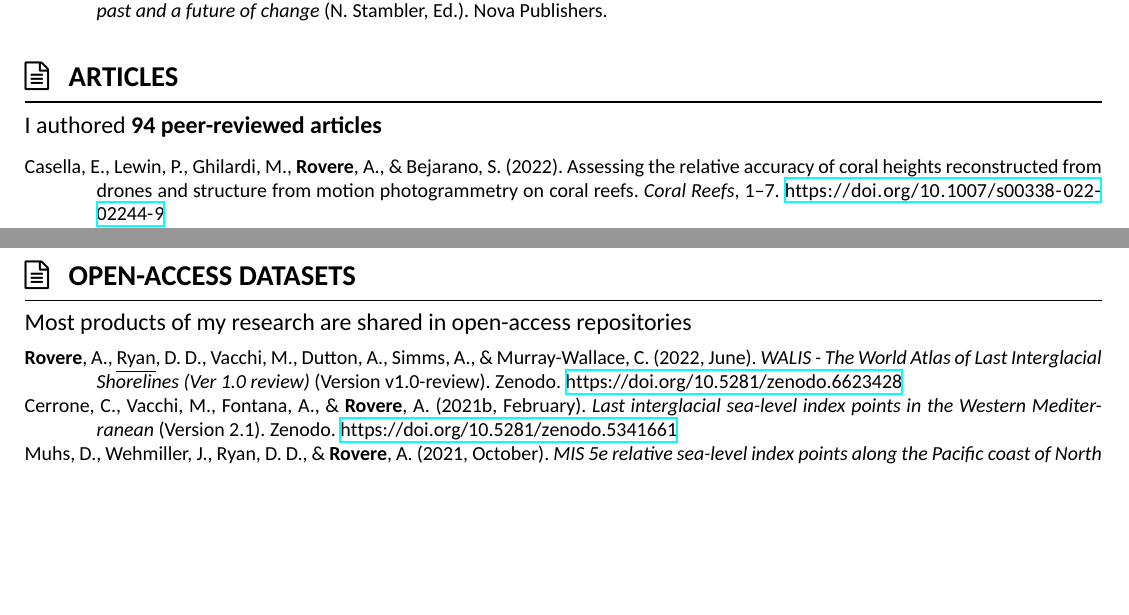
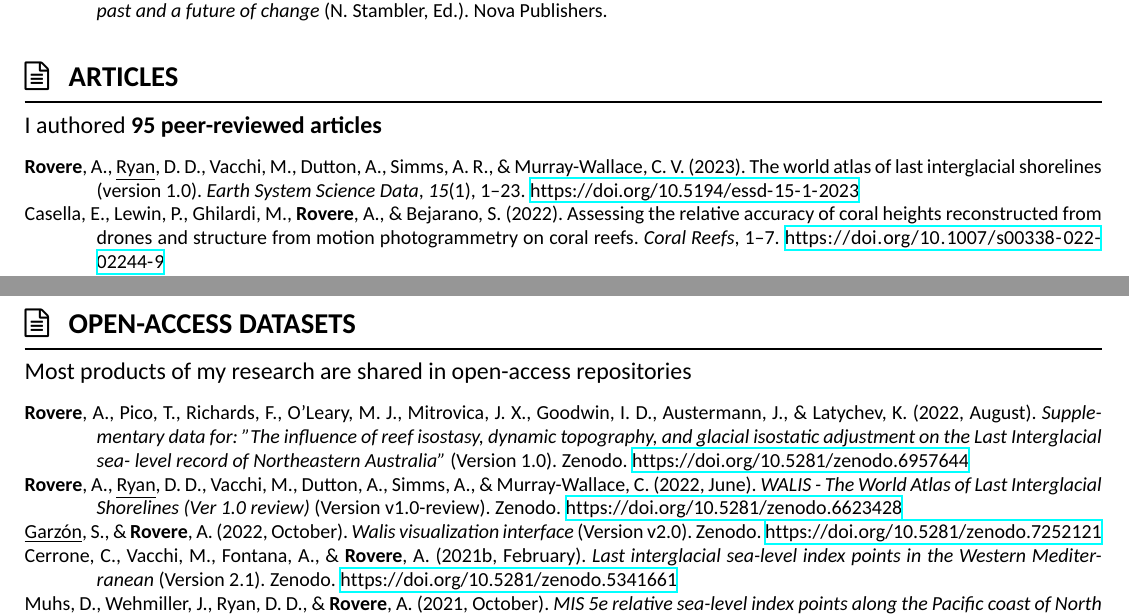
Before and after one commit to Alerovere/Resume, a LaTeX CV (Resume_AR/resume.tex, which reads Resume_AR/sample.bib): two parts of pages 9 and 13 of 14, joined at a grey line, cut so that both start at the same text, the shorter picture padded with empty space. Compiled offline with XeLaTeX.

Commit message:
updates jan 2023

```diff
--- a/Resume_AR/resume.tex
+++ b/Resume_AR/resume.tex
@@ -719,7 +719,7 @@ Names of mentored postdocs, Ph.D. students or supervised students are \underline
 I authored \textbf{4 book chapters} and \textbf{one textbook}
 \printbibliography[type=book,heading=none]
 \section{\faFileTextO \ \ \  Articles}
-I authored \textbf{94 peer-reviewed articles}
+I authored \textbf{95 peer-reviewed articles}
 \printbibliography[type=article,heading=none]
 \section{\faFileTextO \ \ \  Open-access datasets}
 Most products of my research are shared in open-access repositories
--- a/Resume_AR/sample.bib
+++ b/Resume_AR/sample.bib
@@ -10,3 +17,27 @@
+                  Latychev, Konstantin},
+  title        = {{Supplementary data for: "The influence of reef
+                   isostasy, dynamic topography, and glacial
+                   isostatic adjustment on the Last Interglacial sea-
+                   level record of Northeastern Australia"}},
+  month        = aug,
+  year         = 2022,
+  publisher    = {Zenodo},
+  version      = {1.0},
+  doi          = {10.5281/zenodo.6957644},
+  url          = {https://doi.org/10.5281/zenodo.6957644}
+}
+
+@article{essd-15-1-2023,
+author = {{\textbf{Rovere}}, A. and {\underline{Ryan}}, D. D. and Vacchi, M. and Dutton, A. and Simms, A. R. and Murray-Wallace, C. V.},
+title = {The World Atlas of Last Interglacial Shorelines (version 1.0)},
+journal = {Earth System Science Data},
+volume = {15},
+year = {2023},
+number = {1},
+pages = {1--23},
+url = {https://essd.copernicus.org/articles/15/1/2023/},
+doi = {10.5194/essd-15-1-2023}
+}
 
 @article{boyden_revisiting_2022,
 	author = {{\underline{Boyden}}, Patrick and Weil-Accardo, Jennifer and Deschamps, Pierre and Godeau, Nicolas and Jaosedy, Nicolas and Guihou, Abel and Rajaonarivelo, Mamy Nirina and O'Leary, Michael and Humblet, Marc and {\textbf{Rovere}}, Alessio},
@@ -1522,6 +1553,17 @@
 	year = 2021,
 	bdsk-url-1 = {https://doi.org/10.5281/zenodo.4943541}}
 
+@dataset{garzon_sebastian_2022_7252121,
+  author       = {{\underline{Garz{\'o}n}}, Sebastian and {\textbf{Rovere}}, Alessio},
+  title        = {WALIS visualization interface},
+  month        = oct,
+  year         = 2022,
+  publisher    = {Zenodo},
+  version      = {v2.0},
+  doi          = {10.5281/zenodo.7252121},
+  url          = {https://doi.org/10.5281/zenodo.7252121}
+}
+
 @dataset{vacchi_matteo_2021_4737120,
 	author = {Vacchi, Matteo and Joyse, Kristen and Kopp, Robert E. and Marriner, Nick and Kaniewski, David and {\textbf{Rovere}}, Alessio},
 	doi = {10.5281/zenodo.4737120},
```
Also changed, not shown: Resume_AR/img/authors.png, Resume_AR/img/citations_authors.png, Resume_AR/img/citations_wordcloud.png, Resume_AR/img/products_per_year.png, Resume_AR/resume.bbl, Resume_AR/resume.pdf, Resume_AR/sample.bib (9 more changed lines), 6 other files.
